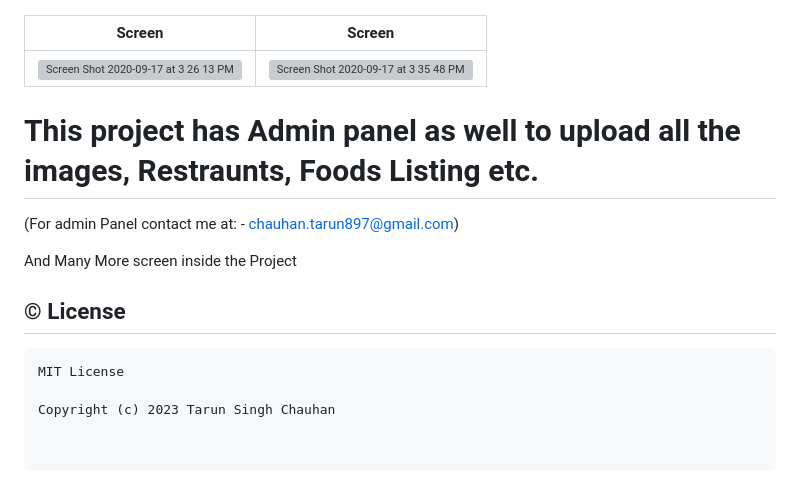
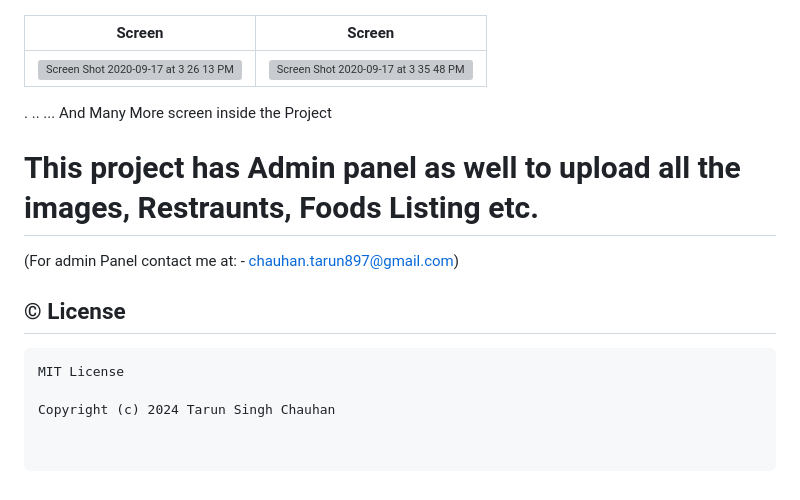
Before and after one commit to tarunchauhan97/foodieyou-user-open, a Markdown page: README.md, the part around the change. GitHub-like rendering; grey boxes are pictures that could not be loaded.

````diff
--- a/README.md
+++ b/README.md
@@ -58,17 +58,19 @@
 |:----------------------------------------------------------------------------------------------------------------------:|:--------------------------------------------------------------------------------------------------------------:|
 | <img width alt="Screen Shot 2020-09-17 at 3 26 13 PM" src="https://github.com/tarunchauhan97/foodieyou-user-open/assets/30916033/5eebdc00-d71a-46ba-9aae-49b78bdc2e10">|<img alt="Screen Shot 2020-09-17 at 3 35 48 PM" src="https://github.com/tarunchauhan97/foodieyou-user-open/assets/30916033/968fe275-59d6-425b-b127-a1c5497938d2">|
 
+.
+..
+...
+And Many More screen inside the Project
+
 
 
 # This project has Admin panel as well to upload all the images, Restraunts, Foods Listing etc.
 (For admin Panel contact me at: - chauhan.tarun897@gmail.com)
-
-
-And Many More screen inside the Project
 
 ## © License
 
 ```
 MIT License
 
-Copyright (c) 2023 Tarun Singh Chauhan
+Copyright (c) 2024 Tarun Singh Chauhan
````
